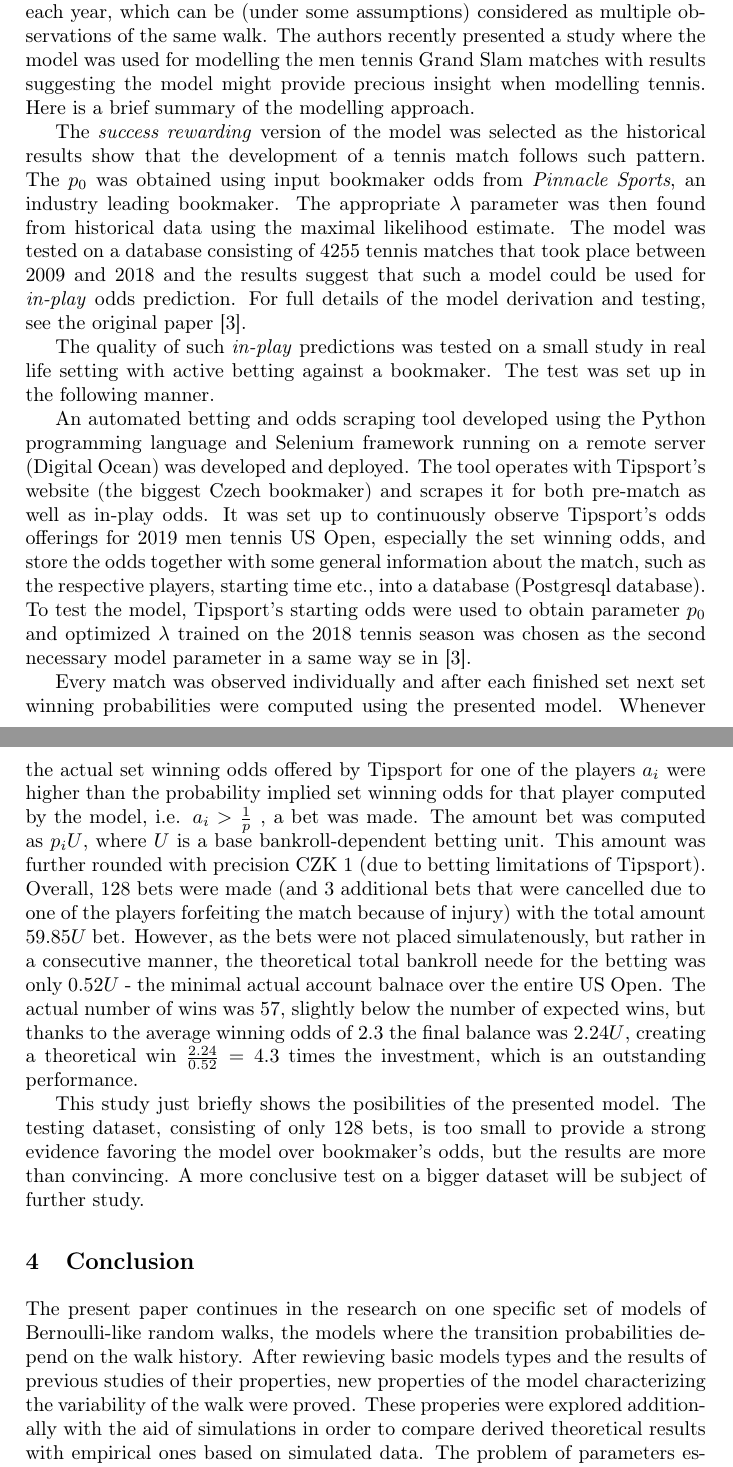
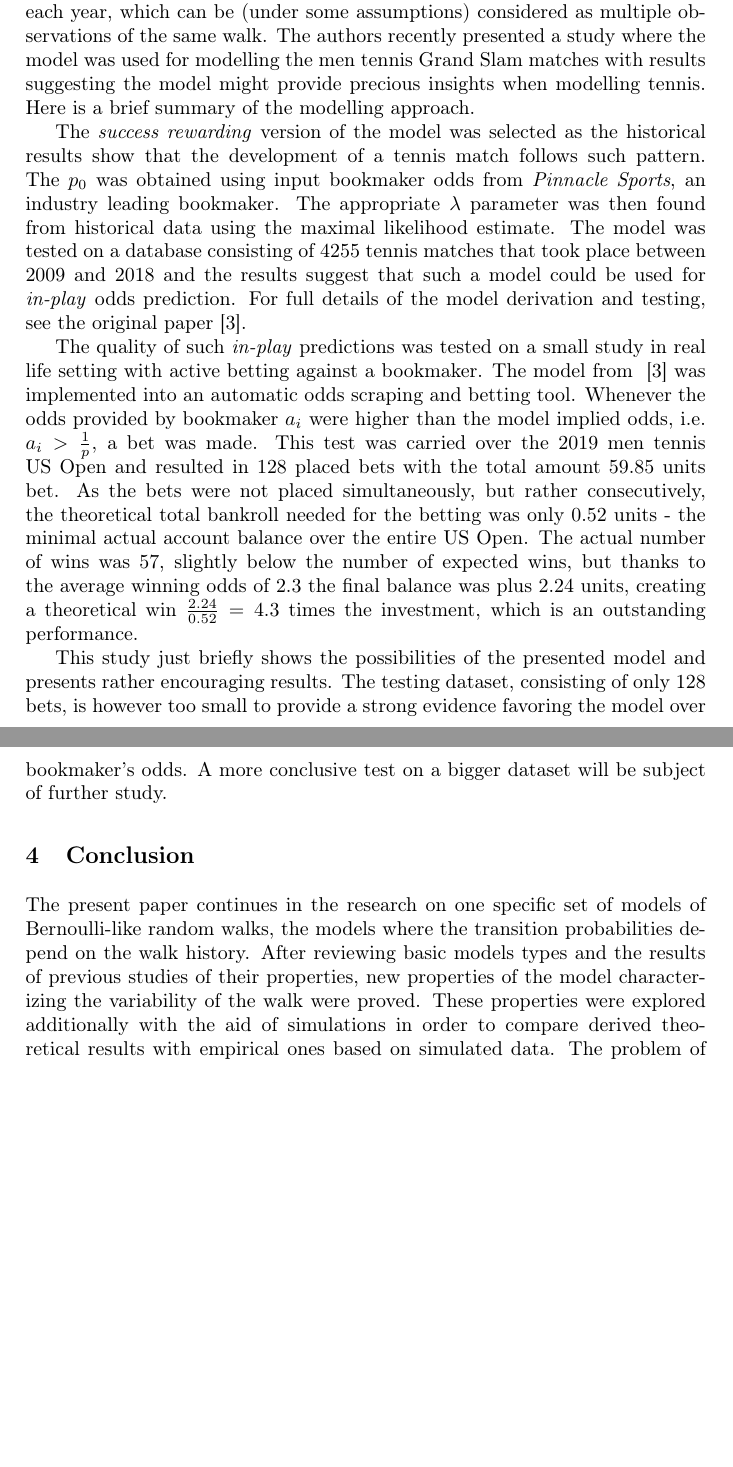
Before and after one commit to tomaskourim/smtda2020, a LaTeX document (paper/A model of random walk with varying transition probabilities.tex): two parts of pages 12 and 13 of 14 before the commit and two parts of pages 12 and 13 of 13 after it, joined at a grey line, cut so that both start at the same text, the shorter picture padded with empty space. Compiled offline with pdfLaTeX.

Commit message:
betting description shortened

```diff
--- a/paper/A model of random walk with varying transition probabilities.tex
+++ b/paper/A model of random walk with varying transition probabilities.tex
@@ -652,66 +652,28 @@
     The model is especially well suited for simulation of random processes where a single or just a few events significantly affect the process's future development.
     An example such a process can be found in sports modelling.
     In such applications rather short walks occur, but they can be observed repetitively.
-    For example in modelling tennis sets, the longest walk has only 5 steps (occurring in men Grand Slam or Davis Cup matches), but there are many matches played each year, which
-    can be (under some assumptions) considered as multiple observations of the same walk.
-    The authors recently presented a study where the model was used for modelling the men tennis Grand Slam matches with results suggesting the model might provide precious insight when modelling tennis.
+    For example in modelling tennis sets, the longest walk has only 5 steps (occurring in men Grand Slam or Davis Cup matches), but there are many matches played each year,
+    which can be (under some assumptions) considered as multiple observations of the same walk.
+    The authors recently presented a study where the model was used for modelling the men tennis Grand Slam matches with results suggesting the model might provide precious insights when modelling tennis.
     Here is a brief summary of the modelling approach.
 
     The \emph{success rewarding} version of the model was selected as the historical results show that the development of a tennis match follows such pattern.
     The $p_{0}$ was obtained using input bookmaker odds from \emph{Pinnacle Sports}, an industry leading bookmaker.
     The appropriate $\lambda$ parameter was then found from historical data using the maximal likelihood estimate.
-    The model was tested on a database consisting of $4255$ tennis matches that took place between 2009 and 2018 and the results suggest that such a model could be used for    \emph{in-play} odds prediction.
+    The model was tested on a database consisting of $4255$ tennis matches that took place between 2009 and 2018 and the results suggest that such a model could be used for \emph{in-play} odds prediction.
     For full details of the model derivation and testing, see the original paper~\cite{ja2019mathsport_proc}.
 
     The quality of such \emph{in-play} predictions was tested on a small study in real life setting with active betting against a bookmaker.
-    The test was set up in the following manner.
+    The model from ~\cite{ja2019mathsport_proc} was implemented into an automatic odds scraping and betting tool.
+    Whenever the odds provided by bookmaker $a_{i}$  were higher than the model implied odds, i.e. $a_{i}>\frac{1}{p}$, a bet was made.
+    This test was carried over the $2019$ men tennis US~Open and resulted in $128$ placed bets with the total amount $59.85$ units bet.
+    As the bets were not placed simultaneously, but rather consecutively, the theoretical total bankroll needed for the betting was only $0.52$ units - the minimal actual account balance over the entire US Open.
+    The actual number of wins was $57$, slightly below the number of expected wins, but thanks to the average winning odds of $2.3$ the final balance was plus $2.24$ units,
+    creating a theoretical win $\frac{2.24}{0.52}=4.3$ times the investment, which is an outstanding performance.
 
-    An automated betting and odds scraping tool developed using the Python
-    programming language and Selenium framework running on a remote server
-    (Digital Ocean) was developed and deployed.
-    The tool operates with
-    Tipsport’s website (the biggest Czech bookmaker) and scrapes it for
-    both pre-match as well as in-play odds.
-    It was set up to continuously
-    observe Tipsport’s odds offerings for $2019$ men tennis US Open,
-    especially the set winning odds, and store the odds together with
-    some general information about the match, such as the respective players,
-    starting time etc., into a database (Postgresql database).
-    To test
-    the model, Tipsport’s starting odds were used to obtain parameter
-    $p_{0}$ and optimized $\lambda$ trained on the $2018$ tennis season
-    was chosen as the second necessary model parameter in a same way se
-    in~\cite{ja2019mathsport_proc}.
-
-    Every match was observed individually and after each finished set
-    next set winning probabilities were computed using the presented model.
-    Whenever the actual set winning odds offered by Tipsport for one of
-    the players $a_{i}$ were higher than the probability implied set
-    winning odds for that player computed by the model, i.e. $a_{i}>\frac{1}{p}$
-    , a bet was made.
-    The amount bet was computed as $p_{i}U$, where
-    $U$ is a base bankroll-dependent betting unit.
-    This amount was further
-    rounded with precision CZK $1$ (due to betting limitations of Tipsport).
-    Overall, $128$ bets were made (and $3$ additional bets that were
-    cancelled due to one of the players forfeiting the match because of
-    injury) with the total amount $59.85U$ bet.
-    However, as the bets
-    were not placed simulatenously, but rather in a consecutive manner,
-    the theoretical total bankroll neede for the betting was only $0.52U$
-    - the minimal actual account balnace over the entire US Open.
-    The
-    actual number of wins was $57$, slightly below the number of expected
-    wins, but thanks to the average winning odds of $2.3$ the final balance
-    was $2.24U$, creating a theoretical win $\frac{2.24}{0.52}=4.3$
-    times the investment, which is an outstanding performance.
-
-    This study just briefly shows the posibilities of the presented model.
-    The testing dataset, consisting of only 128 bets, is too small to
-    provide a strong evidence favoring the model over bookmaker's odds,
-    but the results are more than convincing.
-    A more conclusive test on
-    a bigger dataset will be subject of further study.
+    This study just briefly shows the possibilities of the presented model and presents rather encouraging results.
+    The testing dataset, consisting of only 128 bets, is however too small to provide a strong evidence favoring the model over bookmaker's odds.
+    A more conclusive test on a bigger dataset will be subject of further study.
 
 
     \section{Conclusion}\label{sec:conclusion}
@@ -719,11 +681,11 @@
     The present paper continues in the research on one specific set of
     models of Bernoulli-like random walks, the models where the transition
     probabilities depend on the walk history.
-    After rewieving basic models
+    After reviewing basic models
     types and the results of previous studies of their properties, new
     properties of the model characterizing the variability of the walk
     were proved.
-    These properies were explored additionally with the aid
+    These properties were explored additionally with the aid
     of simulations in order to compare derived theoretical results with
     empirical ones based on simulated data.
     The problem of parameters
```
Also changed, not shown: paper/A model of random walk with varying transition probabilities.pdf, paper/A model of random walk with varying transition probabilities.tex (4 more changed lines).
